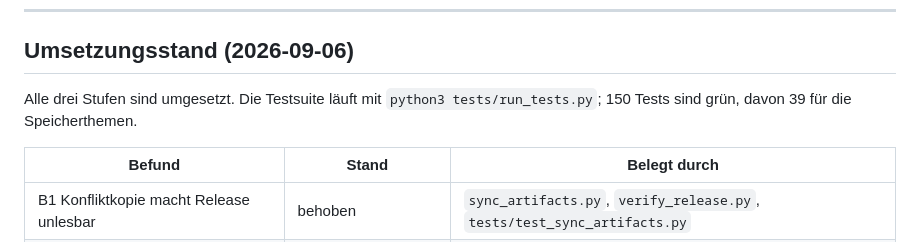
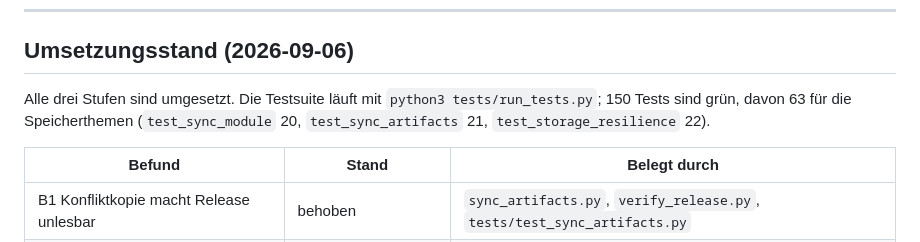
Before and after one commit to GodModeAI2025/SkillSafeWerkstatt, a Markdown page: docs/sharepoint-onedrive-implikationen.md, the part around the change. Drawn GitHub-style.

Commit message:
Correct the storage test count in the implementation status
The status said 39 storage tests; the actual figure is 63, across
test_sync_module (20), test_sync_artifacts (21) and test_storage_resilience (22).

Co-Authored-By: Claude Opus 5 <noreply@anthropic.com>
Claude-Session: https://claude.ai/code/session_01JzJ7ovbZGK9p3fi9pEpBXR

```diff
--- a/docs/sharepoint-onedrive-implikationen.md
+++ b/docs/sharepoint-onedrive-implikationen.md
@@ -526,7 +526,7 @@ Ablage gemessen werden, bevor die betroffenen Teile umgesetzt werden:
 ## Umsetzungsstand (2026-09-06)
 
 Alle drei Stufen sind umgesetzt. Die Testsuite läuft mit `python3 tests/run_tests.py`;
-150 Tests sind grün, davon 39 für die Speicherthemen.
+150 Tests sind grün, davon 63 für die Speicherthemen (`test_sync_module` 20, `test_sync_artifacts` 21, `test_storage_resilience` 22).
 
 | Befund | Stand | Belegt durch |
 |---|---|---|
```
